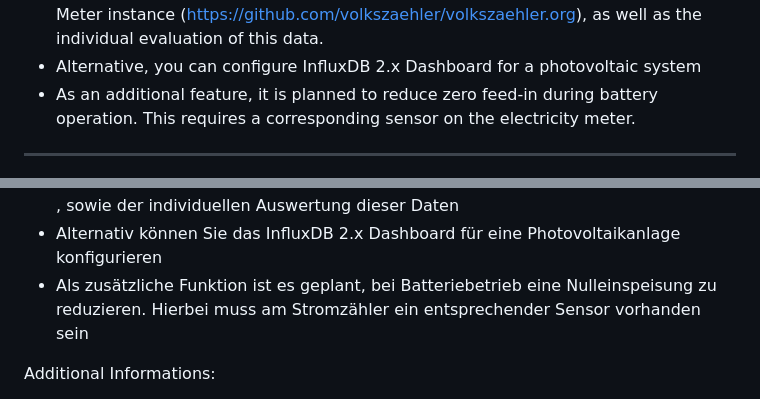
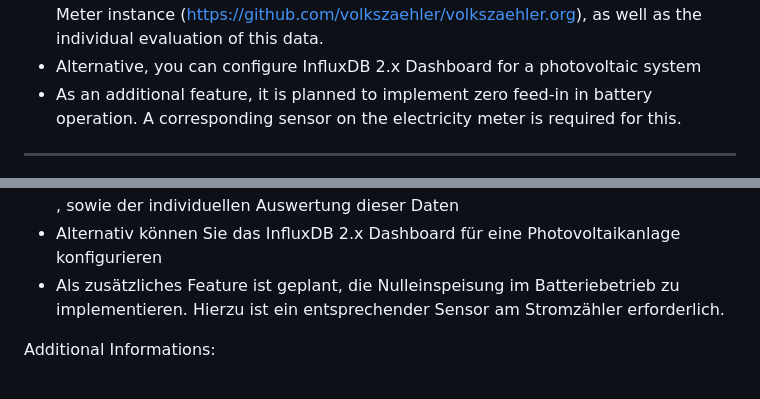
Before and after one commit to PaeserBastelstube/AhoyDTU4RPi, a Markdown page: README.md, 2 parts joined by grey strips. Rendered like a GitHub page.

```diff
--- a/README.md
+++ b/README.md
@@ -24,7 +24,7 @@ The project pursues the following goals:
 * Collect data from one or more hoymiles microinverters and display it on an NGINX web service
 * Permanent storage of the operating data of all inverters in a Volkszaehler-Smart-Meter instance (https://github.com/volkszaehler/volkszaehler.org), as well as the individual evaluation of this data.
 * Alternative, you can configure InfluxDB 2.x Dashboard for a photovoltaic system
-* As an additional feature, it is planned to reduce zero feed-in during battery operation. This requires a corresponding sensor on the electricity meter.
+* As an additional feature, it is planned to implement zero feed-in in battery operation. A corresponding sensor on the electricity meter is required for this.
 ---
 Seit Anfang 2024 konzentriert sich die Wartung von ahoy (lumapu) auf die Programmierung von ESP-Mikrocontrollern. Die Entwicklung für Raspberry-PI-Controller wurde leider eingestellt.
 In diesem Projekt wird die Entwicklung der AhoyDTU für Raspberry-PI-Controller unabhängig fortgesetzt. Zu diesem Zweck wurde die ahoy (lumapu) Version v0.8.155 kopiert und für die Nutzung auf einem Linux-System mit NGINX-WebServices angepasst.
@@ -34,7 +34,7 @@ Folgende Ziele verfolgt das Projekt:
 * Daten von einem oder mehreren hoymiles-Mikrowechselrichtern zu sammeln und auf einem NGINX-WebServices darzustellen
 * Dauerhafte Speicherung der Betriebsdaten aller Wechselrichter in einer Volkszaehler-Smart-Meter-Instanz (https://github.com/volkszaehler/volkszaehler.org) , sowie der individuellen Auswertung dieser Daten
 * Alternativ können Sie das InfluxDB 2.x Dashboard für eine Photovoltaikanlage konfigurieren
-* Als zusätzliche Funktion ist es geplant, bei Batteriebetrieb eine Nulleinspeisung zu reduzieren. Hierbei muss am Stromzähler ein entsprechender Sensor vorhanden sein
+* Als zusätzliches Feature ist geplant, die Nulleinspeisung im Batteriebetrieb zu implementieren. Hierzu ist ein entsprechender Sensor am Stromzähler erforderlich.
 
 Additional Informations:
 * [ Installation Instructions ](doc/Install.md)
```
